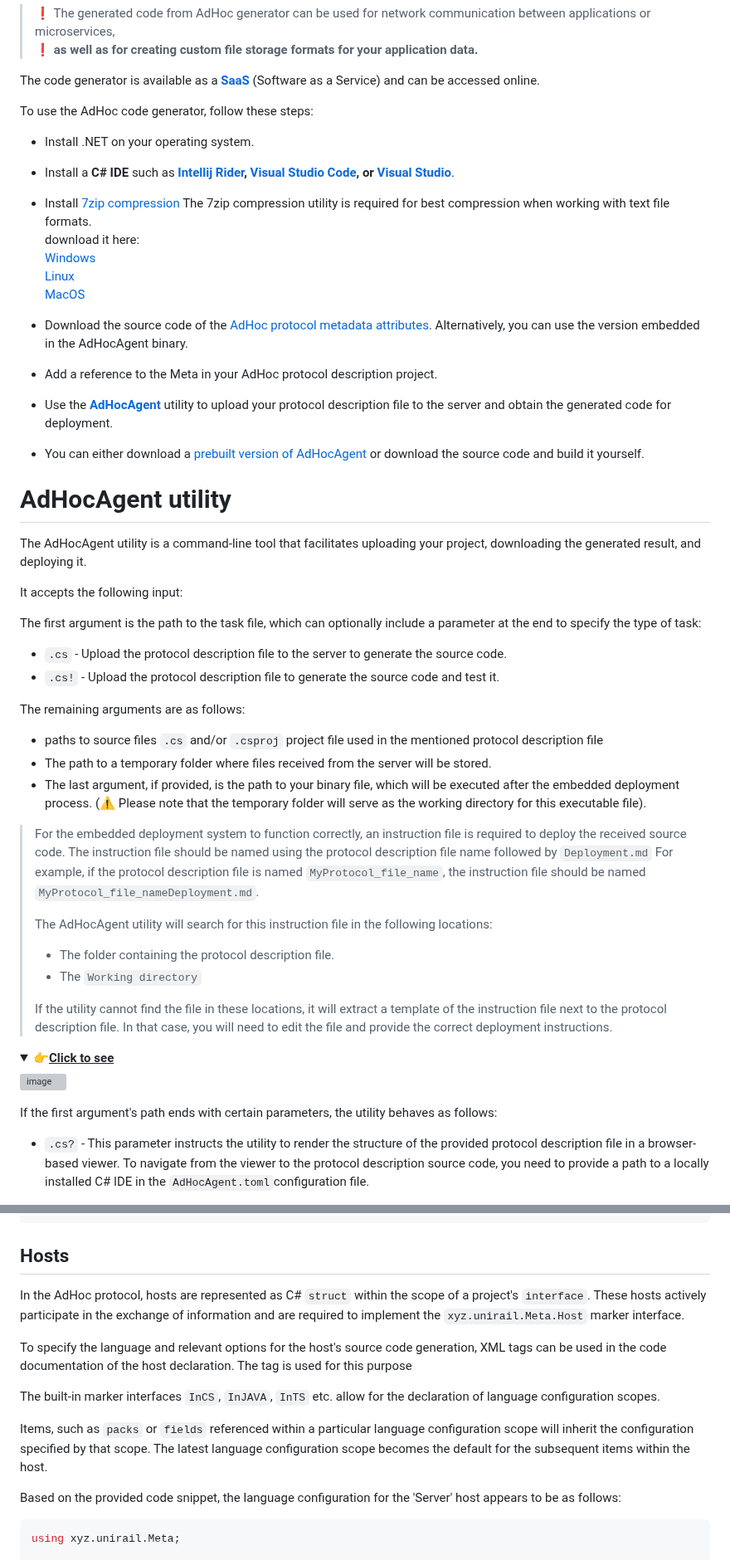
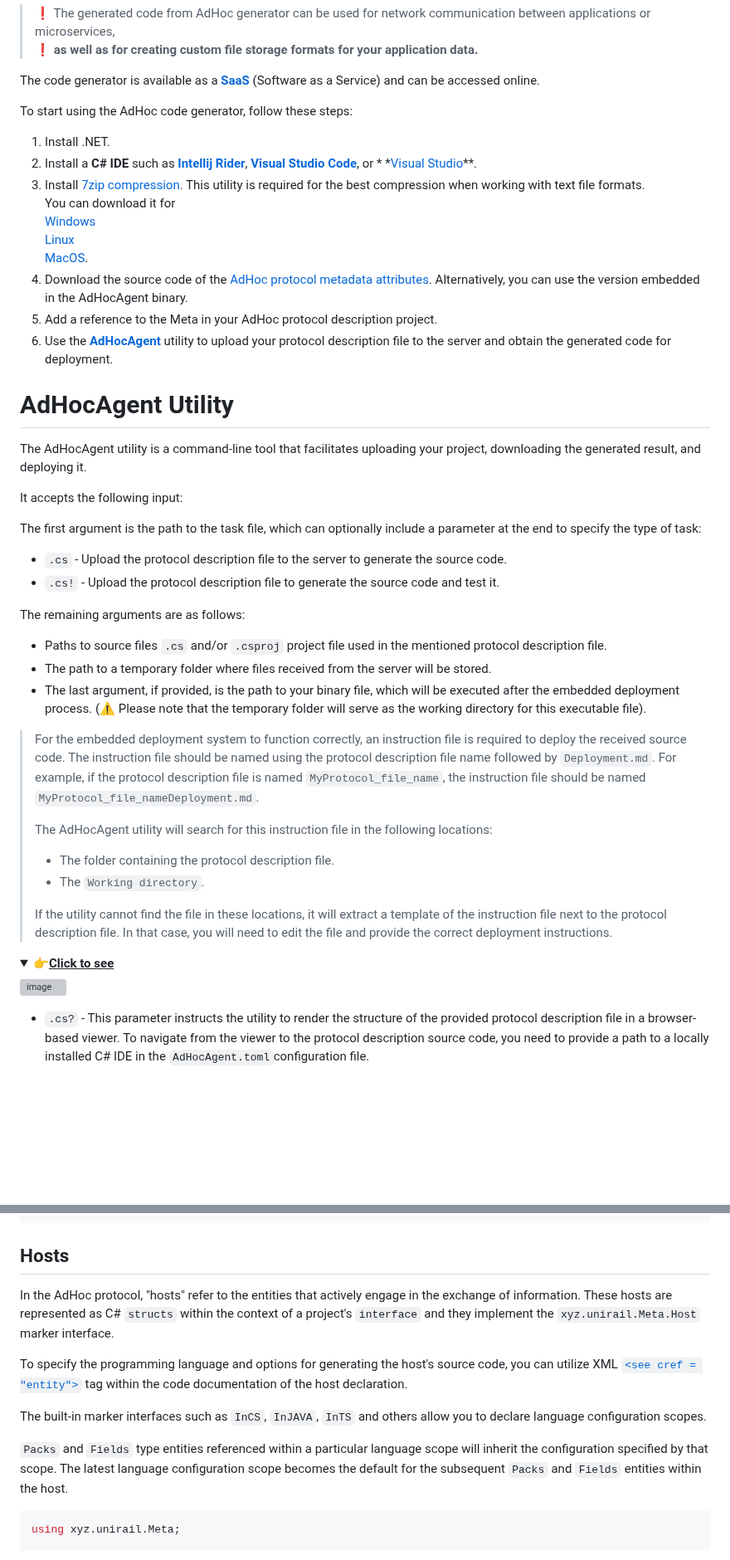
Before and after one commit to AdHoc-Protocol/AdHoc-protocol, a Markdown page: README.md, 2 parts joined by grey strips. Shown at 83% size. Rendered like a GitHub page; folded sections open; blank space fills up the shorter version; grey boxes are pictures that could not be loaded.

````diff
--- a/README.md
+++ b/README.md
@@ -59,29 +59,26 @@ data.**
 The code generator is available as a [**SaaS**](https://en.wikipedia.org/wiki/Software_as_a_service) (Software as a
 Service) and can be accessed online.
 
-To use the AdHoc code generator, follow these steps:
+To start using the AdHoc code generator, follow these steps:
 
-- Install .NET on your operating system.
-- Install a **C# IDE** such as
- **[Intellij Rider](https://www.jetbrains.com/rider/),  [Visual Studio Code](https://code.visualstudio.com/),
- or [Visual Studio](https://visualstudio.microsoft.com/vs/community/)**.
-- Install [7zip compression](https://www.7-zip.org/download.html) The 7zip compression utility is required for best
- compression when working with text file formats.
- download it here:
- [Windows](https://www.7-zip.org/a/7zr.exe)
- [Linux](https://www.7-zip.org/a/7z2201-linux-x86.tar.xz)
- [MacOS](https://www.7-zip.org/a/7z2107-mac.tar.xz)
-- Download the source code of
- the [AdHoс protocol metadata attributes](https://github.com/cheblin/AdHoc-protocol/tree/master/xyz/unirail/AdHoc).
- Alternatively, you can use the version embedded in the AdHocAgent binary.
-- Add a reference to the Meta in your AdHoc protocol description project.
-- Use the **[AdHocAgent](https://github.com/cheblin/AdHocAgent)** utility to upload your protocol description file to
- the server and obtain the generated code for deployment.
+1. Install .NET.
+2. Install a **C# IDE** such as **[Intellij Rider](https://www.jetbrains.com/rider/)**,
+   **[Visual Studio Code](https://code.visualstudio.com/)**, or *
+   *[Visual Studio](https://visualstudio.microsoft.com/vs/community/)**.
+3. Install [7zip compression](https://www.7-zip.org/download.html). This utility is required for the best compression
+   when working with text file formats.
+   You can download it for
+   [Windows](https://www.7-zip.org/a/7zr.exe)
+   [Linux](https://www.7-zip.org/a/7z2201-linux-x86.tar.xz)
+   [MacOS](https://www.7-zip.org/a/7z2107-mac.tar.xz).
+4. Download the source code of
+   the [AdHoс protocol metadata attributes](https://github.com/AdHoc-Protocol/AdHoc-protocol/blob/master/src/Meta.cs).
+   Alternatively, you can use the version embedded in the AdHocAgent binary.
+5. Add a reference to the Meta in your AdHoc protocol description project.
+6. Use the **[AdHocAgent](https://github.com/cheblin/AdHocAgent)** utility to upload your protocol description file to
+   the server and obtain the generated code for deployment.
 
-- You can either download a [prebuilt version of AdHocAgent](https://github.com/cheblin/AdHocAgent/tree/master/bin)
- or download the source code and build it yourself.
-
-# AdHocAgent utility
+# AdHocAgent Utility
 
 The AdHocAgent utility is a command-line tool that facilitates uploading your project, downloading the generated result,
 and deploying it.
@@ -91,30 +88,29 @@ It accepts the following input:
 The first argument is the path to the task file, which can optionally include a parameter at the end to specify the type
 of task:
 
-- `.cs`  - Upload the protocol description file to the server to generate the source code.
+- `.cs` - Upload the protocol description file to the server to generate the source code.
 - `.cs!` - Upload the protocol description file to generate the source code and test it.
 
 The remaining arguments are as follows:
 
-- paths to source files `.cs` and/or `.csproj` project file used in the mentioned protocol description file
+- Paths to source files `.cs` and/or `.csproj` project file used in the mentioned protocol description file.
 - The path to a temporary folder where files received from the server will be stored.
 - The last argument, if provided, is the path to your binary file, which will be executed after the embedded deployment
-  process.
-  (⚠️ Please note that the temporary folder will serve as the working directory for this executable file).
+  process. (⚠️ Please note that the temporary folder will serve as the working directory for this executable file).
 
 > For the embedded deployment system to function correctly, an instruction file is required to deploy the received
-> source code.
-> The instruction file should be named using the protocol description file name followed by `Deployment.md`
+> source code. The instruction file should be named using the protocol description file name followed
+> by `Deployment.md`.
 > For example, if the protocol description file is named `MyProtocol_file_name`, the instruction file should be
 > named `MyProtocol_file_nameDeployment.md`.
 >
 > The AdHocAgent utility will search for this instruction file in the following locations:
->- The folder containing the protocol description file.
->- The `Working directory`
+> - The folder containing the protocol description file.
+> - The `Working directory`.
 >
->If the utility cannot find the file in these locations, it will extract a template of the instruction file next to the
-> protocol description file.
-> In that case, you will need to edit the file and provide the correct deployment instructions.
+> If the utility cannot find the file in these locations, it will extract a template of the instruction file next to the
+> protocol description file. In that case, you will need to edit the file and provide the correct deployment
+> instructions.
 
 <details>
  <summary><span style = "font-size:30px">👉</span><b><u>Click to see</u></b></summary>
@@ -122,8 +118,6 @@ The remaining arguments are as follows:
 ![image](https://github.com/AdHoc-Protocol/AdHoc-protocol/assets/29354319/7d5181a3-3642-4027-9c3d-aed3ad4b1f5d)
 
  </details>
-
-If the first argument's path ends with certain parameters, the utility behaves as follows:
 
 - `.cs?` - This parameter instructs the utility to render the structure of the provided protocol description file in a
   browser-based viewer.
@@ -464,22 +458,17 @@ namespace xyz.unirail
 
 ## Hosts
 
-In the AdHoc protocol, hosts are represented as C# `struct` within the scope of a project's `interface`.
-These hosts actively participate in the exchange of information and are required to implement
-the `xyz.unirail.Meta.Host` marker interface.
+In the AdHoc protocol, "hosts" refer to the entities that actively engage in the exchange of information.
+These hosts are represented as C# `structs` within the context of a project's `interface` and they implement the `xyz.unirail.Meta.Host` marker interface.
 
-To specify the language and relevant options for the host's source code generation, XML tags can be used in the code
-documentation of the host declaration.
-The  [<see cref="member">](https://docs.microsoft.com/en-us/dotnet/csharp/language-reference/xmldoc/recommended-tags#cref-attribute)
-tag is used for this purpose
 
-The built-in marker interfaces `InCS`, `InJAVA`, `InTS` etc. allow for the declaration of language configuration scopes.
+To specify the programming language and options for generating the host's source code, you can utilize XML [`<see cref = "entity">`](https://docs.microsoft.com/en-us/dotnet/csharp/language-reference/xmldoc/recommended-tags#cref-attribute) tag
+within the code documentation of the host declaration.
 
-Items, such as `packs` or `fields` referenced within a particular language configuration scope will inherit the
-configuration specified by that scope.
-The latest language configuration scope becomes the default for the subsequent items within the host.
+The built-in marker interfaces such as `InCS`, `InJAVA`, `InTS` and others allow you to declare language configuration scopes.
 
-Based on the provided code snippet, the language configuration for the 'Server' host appears to be as follows:
+`Packs` and `Fields` type entities referenced within a particular language scope will inherit the configuration specified by that scope.
+The latest language configuration scope becomes the default for the subsequent `Packs` and `Fields` entities within the host.
 
 ```csharp
 using xyz.unirail.Meta;
````
Also changed, not shown: other parts of README.md (+168 -103 lines).
